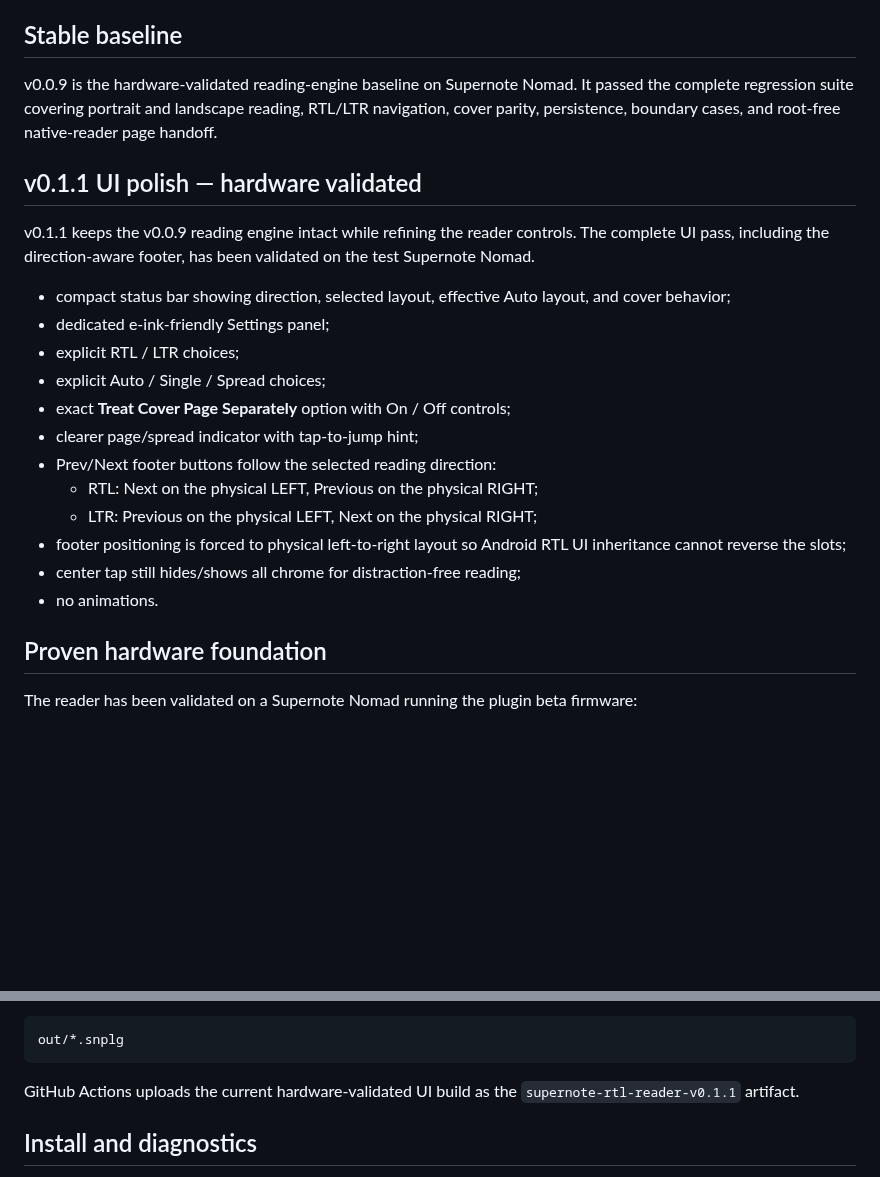
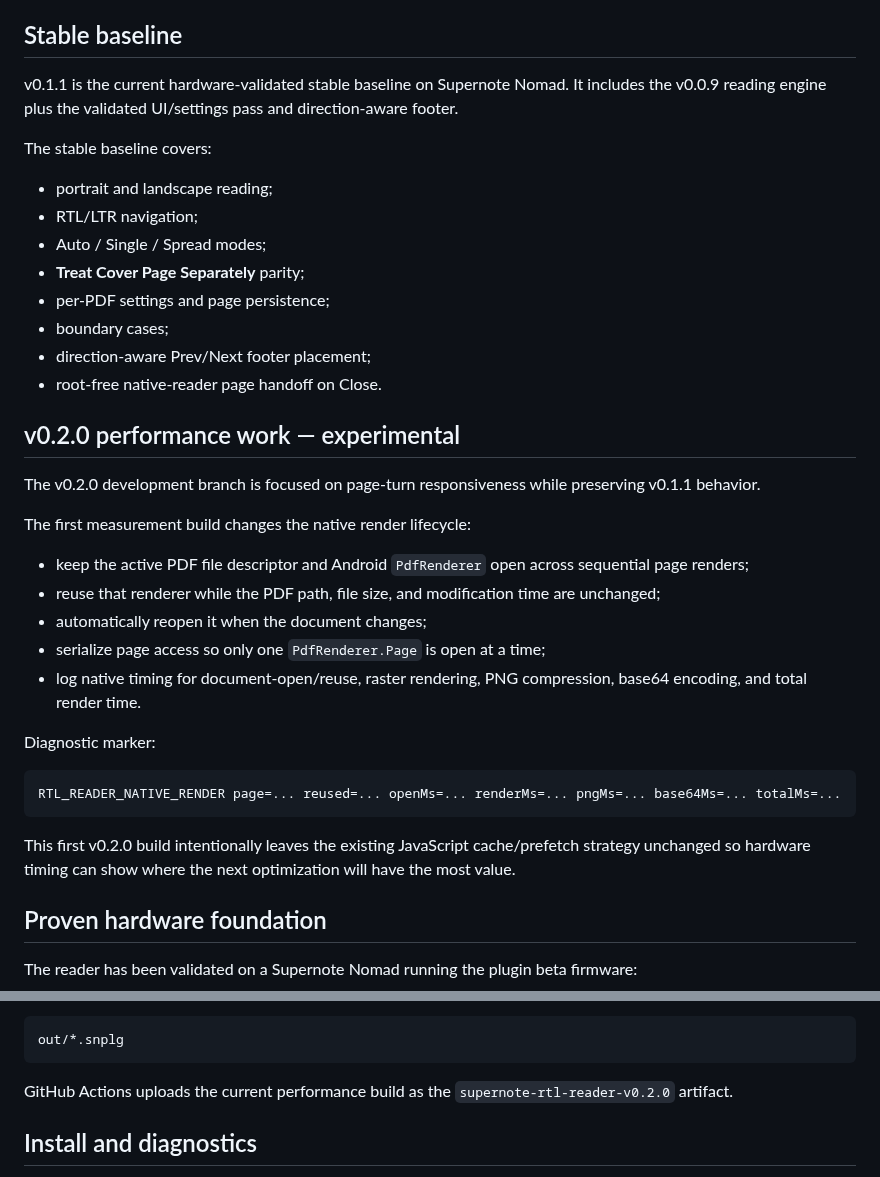
Before and after one commit to techrebbe/supernote-rtl-reader, a Markdown page: README.md, 2 parts joined by grey strips. Drawn GitHub-style; blank space fills up the shorter version.

Commit message:
docs: describe v0.2.0 performance measurement build

````diff
--- a/README.md
+++ b/README.md
@@ -4,24 +4,38 @@ A Supernote plugin focused on right-to-left PDF reading and landscape two-page s
 
 ## Stable baseline
 
-v0.0.9 is the hardware-validated reading-engine baseline on Supernote Nomad. It passed the complete regression suite covering portrait and landscape reading, RTL/LTR navigation, cover parity, persistence, boundary cases, and root-free native-reader page handoff.
+v0.1.1 is the current hardware-validated stable baseline on Supernote Nomad. It includes the v0.0.9 reading engine plus the validated UI/settings pass and direction-aware footer.
 
-## v0.1.1 UI polish — hardware validated
+The stable baseline covers:
 
-v0.1.1 keeps the v0.0.9 reading engine intact while refining the reader controls. The complete UI pass, including the direction-aware footer, has been validated on the test Supernote Nomad.
+- portrait and landscape reading;
+- RTL/LTR navigation;
+- Auto / Single / Spread modes;
+- **Treat Cover Page Separately** parity;
+- per-PDF settings and page persistence;
+- boundary cases;
+- direction-aware Prev/Next footer placement;
+- root-free native-reader page handoff on Close.
 
-- compact status bar showing direction, selected layout, effective Auto layout, and cover behavior;
-- dedicated e-ink-friendly Settings panel;
-- explicit RTL / LTR choices;
-- explicit Auto / Single / Spread choices;
-- exact **Treat Cover Page Separately** option with On / Off controls;
-- clearer page/spread indicator with tap-to-jump hint;
-- Prev/Next footer buttons follow the selected reading direction:
-  - RTL: Next on the physical LEFT, Previous on the physical RIGHT;
-  - LTR: Previous on the physical LEFT, Next on the physical RIGHT;
-- footer positioning is forced to physical left-to-right layout so Android RTL UI inheritance cannot reverse the slots;
-- center tap still hides/shows all chrome for distraction-free reading;
-- no animations.
+## v0.2.0 performance work — experimental
+
+The v0.2.0 development branch is focused on page-turn responsiveness while preserving v0.1.1 behavior.
+
+The first measurement build changes the native render lifecycle:
+
+- keep the active PDF file descriptor and Android `PdfRenderer` open across sequential page renders;
+- reuse that renderer while the PDF path, file size, and modification time are unchanged;
+- automatically reopen it when the document changes;
+- serialize page access so only one `PdfRenderer.Page` is open at a time;
+- log native timing for document-open/reuse, raster rendering, PNG compression, base64 encoding, and total render time.
+
+Diagnostic marker:
+
+```text
+RTL_READER_NATIVE_RENDER page=... reused=... openMs=... renderMs=... pngMs=... base64Ms=... totalMs=...
+```
+
+This first v0.2.0 build intentionally leaves the existing JavaScript cache/prefetch strategy unchanged so hardware timing can show where the next optimization will have the most value.
 
 ## Proven hardware foundation
 
@@ -141,7 +155,7 @@ The resulting package is written to:
 out/*.snplg
 ```
 
-GitHub Actions uploads the current hardware-validated UI build as the `supernote-rtl-reader-v0.1.1` artifact.
+GitHub Actions uploads the current performance build as the `supernote-rtl-reader-v0.2.0` artifact.
 
 ## Install and diagnostics
 
````
